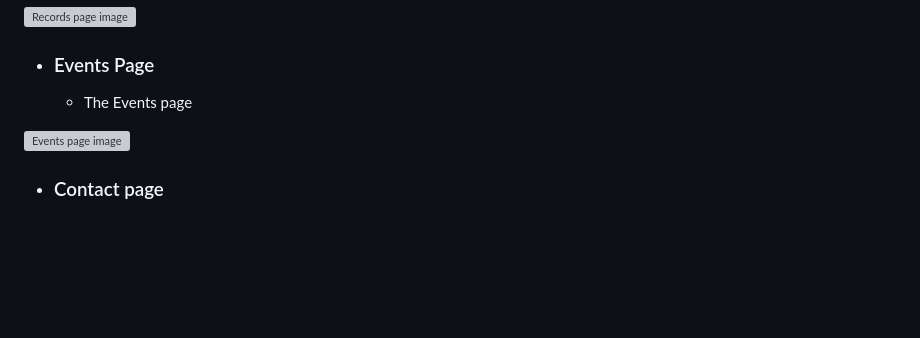
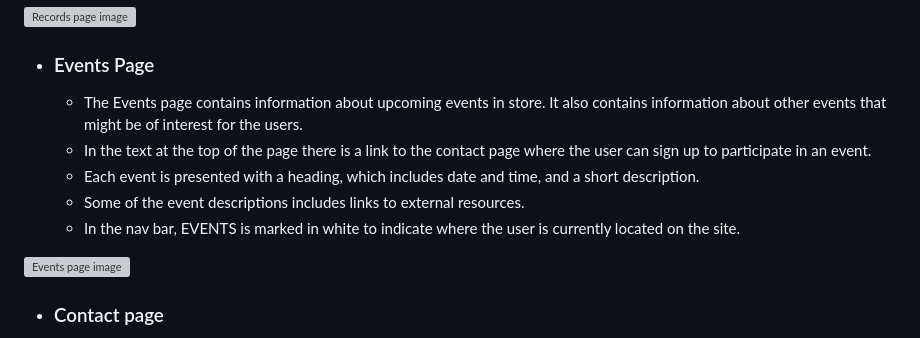
Before and after one commit to andersganander/record_store, a Markdown page: README.md, the part around the change. GitHub-like rendering; blank space fills up the shorter version; grey boxes are pictures that could not be loaded.

Commit message:
Update readme.md #39

```diff
--- a/README.md
+++ b/README.md
@@ -86,7 +86,11 @@ Wireframes were produced using Balsamiq.
 ![Records page image](docs/readme_images/records_page.jpg)
 
 - ### Events Page
-    - The Events page
+    - The Events page contains information about upcoming events in store. It also contains information about other events that might be of interest for the users.
+    - In the text at the top of the page there is a link to the contact page where the user can sign up to participate in an event.
+    - Each event is presented with a heading, which includes date and time, and a short description.
+    - Some of the event descriptions includes links to external resources.
+    - In the nav bar, EVENTS is marked in white to indicate where the user is currently located on the site.
 
 ![Events page image](docs/readme_images/events_page.jpg)
 
```
